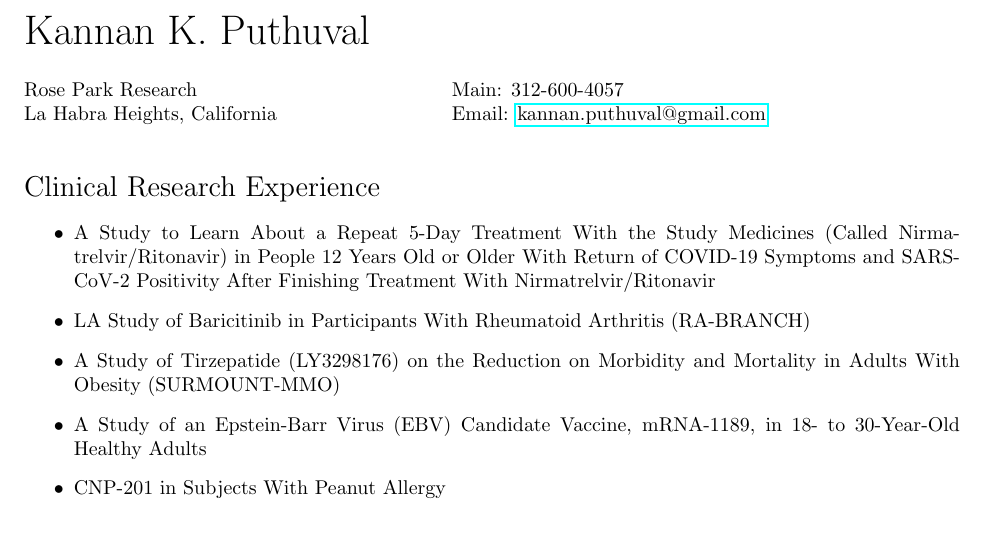
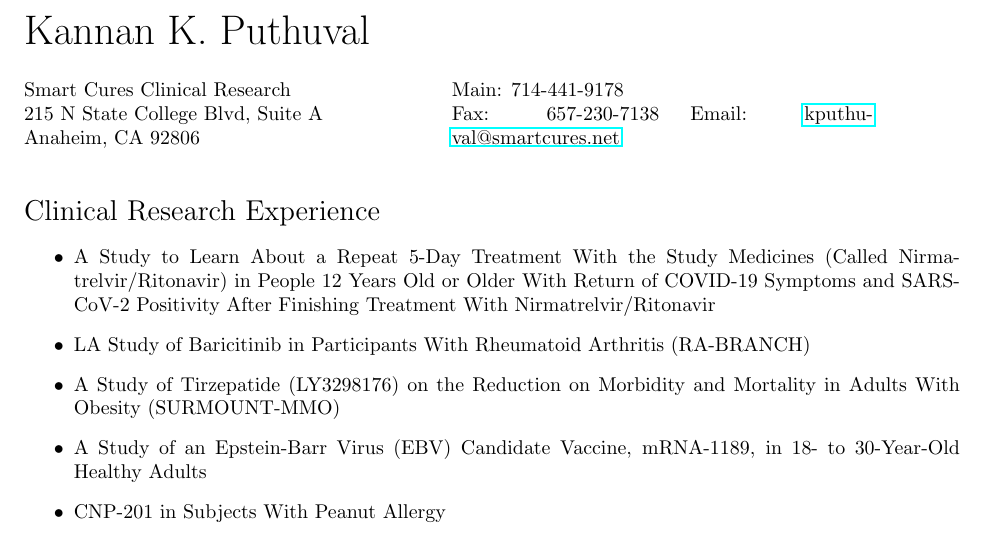
Before and after one commit to kannanputhuval/kkp-cv, a LaTeX CV (Puthuval, K.K. Resume.tex): part of page 1 of 2, cut so that both start at the same text. Compiled offline with pdfLaTeX.

Commit message:
fix company header

```diff
--- a/Puthuval, K.K. Resume.tex
+++ b/Puthuval, K.K. Resume.tex
@@ -134,12 +134,14 @@
 \vspace{0.25in}
 
 \begin{minipage}{0.45\linewidth}
-  Rose Park Research \\
-  La Habra Heights, California \\
+  Smart Cures Clinical Research \\
+  215 N State College Blvd, Suite A \\
+  Anaheim, CA 92806 \\
 \end{minipage}
 \begin{minipage}{0.45\linewidth}
-  Main: 312-600-4057 \\
-  Email: \href{mailto:kannan.puthuval@gmail.com}{kannan.puthuval@gmail.com} \\
+  Main: 714-441-9178 \\
+  Fax: 657-230-7138
+  Email: \href{mailto:kputhuval@smartcures.net}{kputhuval@smartcures.net} \\
 \end{minipage}
 
 \section*{Clinical Research Experience}
```
